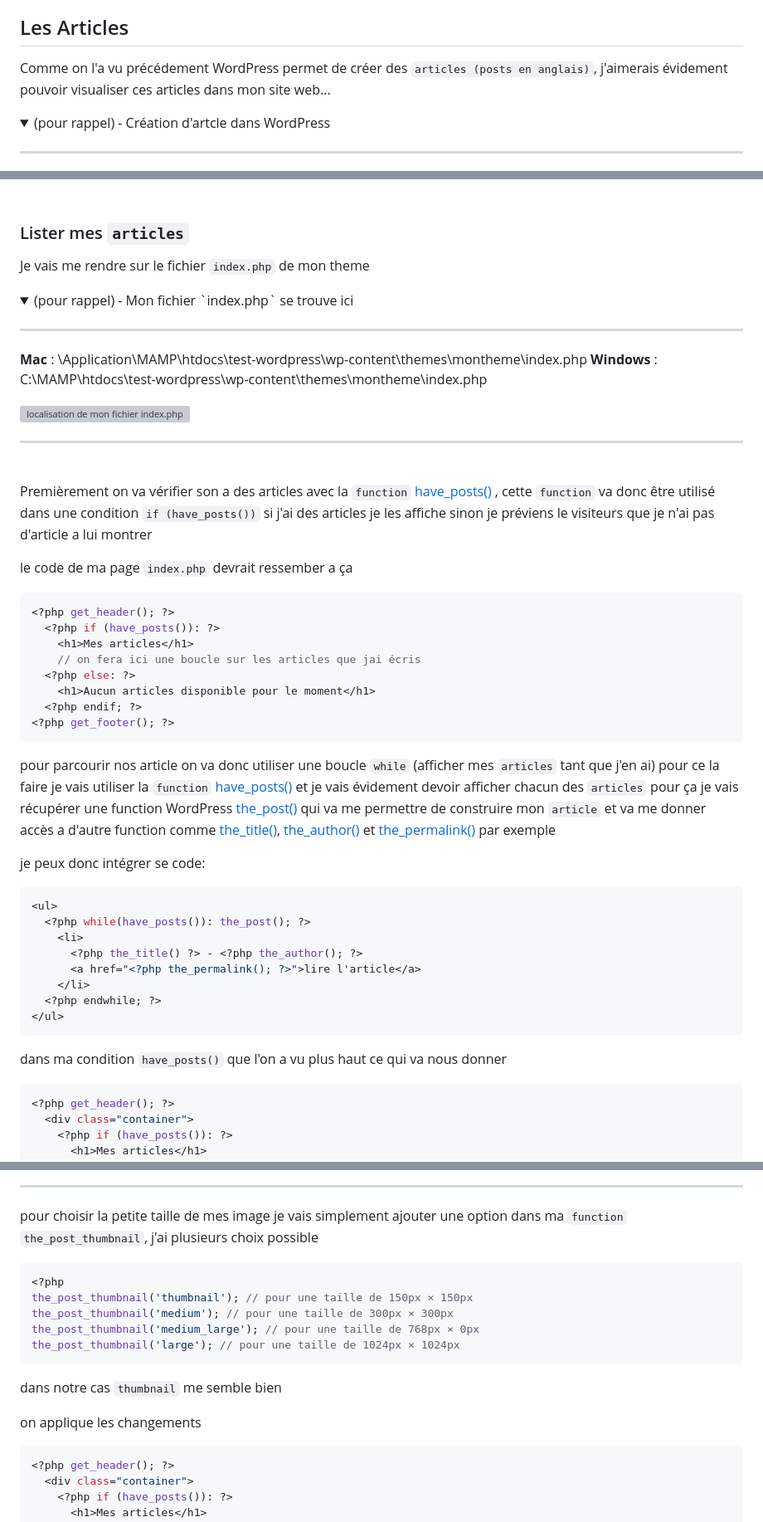
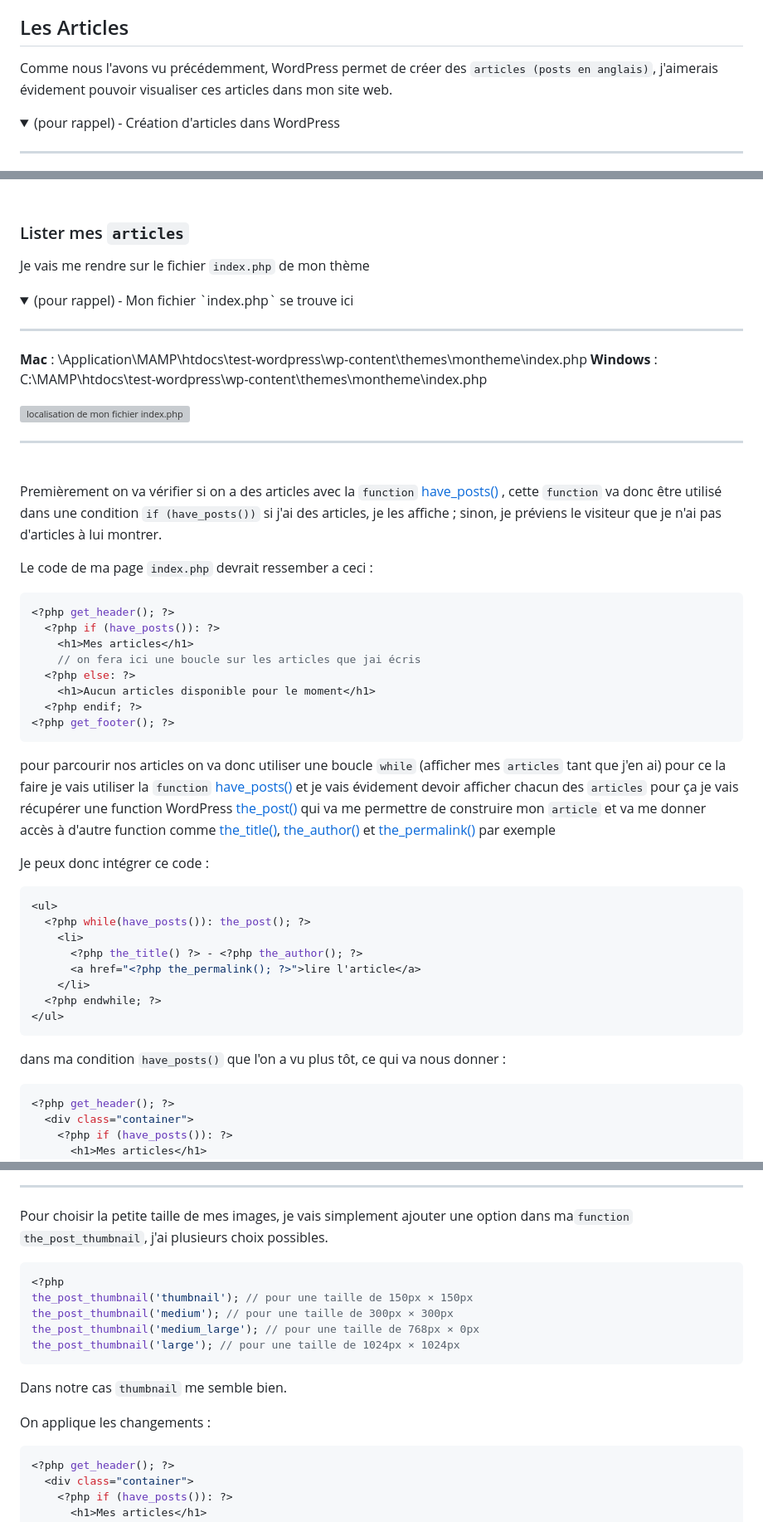
Before and after one commit to Poulycroc/lessons-isfsc, a Markdown page: courses/06__nos_premier_contenu.md, 3 parts joined by grey strips. Shown at 83% size. Rendered like a GitHub page; folded sections open; grey boxes are pictures that could not be loaded.

````diff
--- a/courses/06__nos_premier_contenu.md
+++ b/courses/06__nos_premier_contenu.md
@@ -5,8 +5,8 @@
 
 ## Les Articles
 
-Comme on l'a vu précédement WordPress permet de créer des `articles (posts en anglais)`, j'aimerais évidement pouvoir visualiser ces articles dans mon site web...
+Comme nous l'avons vu précédemment, WordPress permet de créer des `articles (posts en anglais)`, j'aimerais évidement pouvoir visualiser ces articles dans mon site web.
 <details>
-<summary>(pour rappel) - Création d'artcle dans WordPress</summary>
+<summary>(pour rappel) - Création d'articles dans WordPress</summary>
 
 -------------------
@@ -23,7 +23,7 @@ Comme on l'a vu précédement WordPress permet de créer des `articles (posts en
 <br>
 
 ### Lister mes `articles`
-Je vais me rendre sur le fichier `index.php` de mon theme
+Je vais me rendre sur le fichier `index.php` de mon thème
 
 <details>
 <summary>(pour rappel) - Mon fichier `index.php` se trouve ici</summary>
@@ -38,9 +38,9 @@ Je vais me rendre sur le fichier `index.php` de mon theme
 </details>
 <br>
 
-Premièrement on va vérifier son a des articles avec la `function` [have_posts()](https://developer.wordpress.org/reference/functions/have_posts/) , cette `function` va donc être utilisé dans une condition `if (have_posts())` si j'ai des articles je les affiche sinon je préviens le visiteurs que je n'ai pas d'article a lui montrer
+Premièrement on va vérifier si on a des articles avec la `function` [have_posts()](https://developer.wordpress.org/reference/functions/have_posts/) , cette `function` va donc être utilisé dans une condition `if (have_posts())` si j'ai des articles, je les affiche ; sinon, je préviens le visiteur que je n'ai pas d'articles à lui montrer.
 
-le code de ma page `index.php` devrait ressember a ça
+Le code de ma page `index.php` devrait ressember a ceci :
 ```php
 <?php get_header(); ?>
   <?php if (have_posts()): ?>
@@ -52,9 +52,9 @@ le code de ma page `index.php` devrait ressember a ça
 <?php get_footer(); ?>
 ```
 
-pour parcourir nos article on va donc utiliser une boucle `while` (afficher mes `articles` tant que j'en ai) pour ce la faire je vais utiliser la `function` [have_posts()](https://developer.wordpress.org/reference/functions/have_posts/) et je vais évidement devoir afficher chacun des `articles` pour ça je vais récupérer une function WordPress [the_post()](https://developer.wordpress.org/reference/functions/the_post/) qui va me permettre de construire mon `article` et va me donner accès a d'autre function comme [the_title()](https://developer.wordpress.org/reference/functions/the_title/), [the_author()](https://developer.wordpress.org/reference/functions/the_author/) et [the_permalink()](https://developer.wordpress.org/reference/functions/the_permalink/) par exemple
+pour parcourir nos articles on va donc utiliser une boucle `while` (afficher mes `articles` tant que j'en ai) pour ce la faire je vais utiliser la `function` [have_posts()](https://developer.wordpress.org/reference/functions/have_posts/) et je vais évidement devoir afficher chacun des `articles` pour ça je vais récupérer une function WordPress [the_post()](https://developer.wordpress.org/reference/functions/the_post/) qui va me permettre de construire mon `article` et va me donner accès à d'autre function comme [the_title()](https://developer.wordpress.org/reference/functions/the_title/), [the_author()](https://developer.wordpress.org/reference/functions/the_author/) et [the_permalink()](https://developer.wordpress.org/reference/functions/the_permalink/) par exemple
 
-je peux donc intégrer se code:
+Je peux donc intégrer ce code :
 ```php
 <ul>
   <?php while(have_posts()): the_post(); ?>
@@ -65,7 +65,7 @@ je peux donc intégrer se code:
   <?php endwhile; ?>
 </ul>
 ```
-dans ma condition `have_posts()` que l'on a vu plus haut ce qui va nous donner
+dans ma condition `have_posts()` que l'on a vu plus tôt, ce qui va nous donner :
 ```php
 <?php get_header(); ?>
   <div class="container">
@@ -197,7 +197,7 @@ je vois que mon image est bien trop grande je vais avoir envie de la réduire en
 -------------------
 </details>
 
-pour choisir la petite taille de mes image je vais simplement ajouter une option dans ma `function` `the_post_thumbnail`, j'ai plusieurs choix possible
+Pour choisir la petite taille de mes images, je vais simplement ajouter une option dans ma`function` `the_post_thumbnail`, j'ai plusieurs choix possibles.
 ```php
 <?php
 the_post_thumbnail('thumbnail'); // pour une taille de 150px × 150px
@@ -205,9 +205,9 @@ the_post_thumbnail('medium'); // pour une taille de 300px × 300px
 the_post_thumbnail('medium_large'); // pour une taille de 768px × 0px
 the_post_thumbnail('large'); // pour une taille de 1024px × 1024px
 ```
-dans notre cas `thumbnail` me semble bien
+Dans notre cas `thumbnail` me semble bien.
 
-on applique les changements
+On applique les changements :
 ```php
 <?php get_header(); ?>
   <div class="container">
````
Also changed, not shown: other parts of courses/06__nos_premier_contenu.md (+19 -19 lines).
